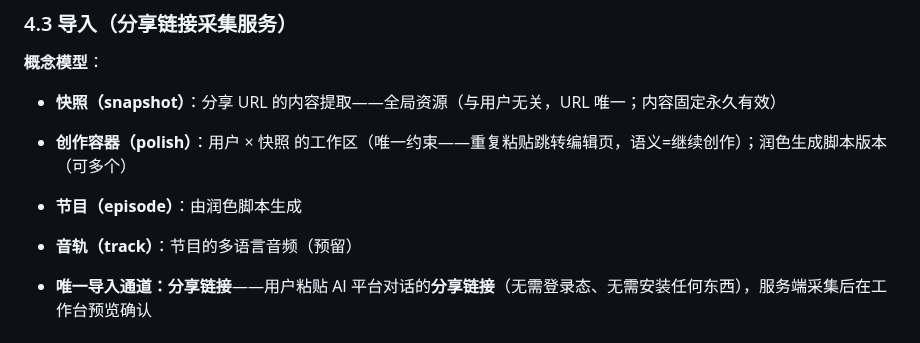
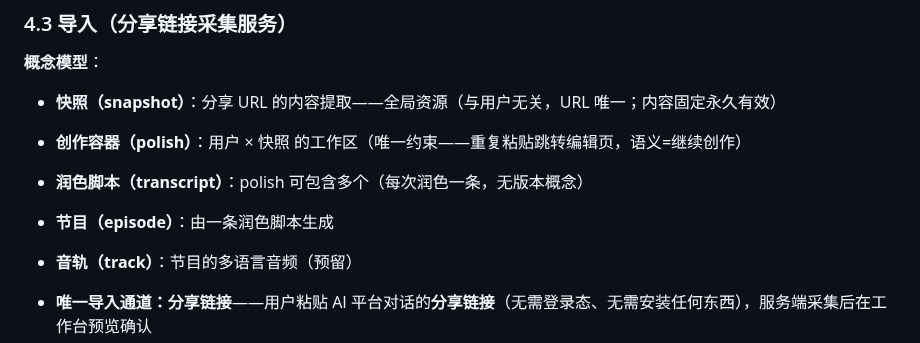
Before and after one commit to brickhu/dailog, a Markdown page: PRD.md, the part around the change. GitHub-like rendering.

```diff
--- a/PRD.md
+++ b/PRD.md
@@ -47,8 +47,9 @@
 
 **概念模型**：
 - **快照（snapshot）**：分享 URL 的内容提取——全局资源（与用户无关，URL 唯一；内容固定永久有效）
-- **创作容器（polish）**：用户 × 快照 的工作区（唯一约束——重复粘贴跳转编辑页，语义=继续创作）；润色生成脚本版本（可多个）
-- **节目（episode）**：由润色脚本生成
+- **创作容器（polish）**：用户 × 快照 的工作区（唯一约束——重复粘贴跳转编辑页，语义=继续创作）
+- **润色脚本（transcript）**：polish 可包含多个（每次润色一条，无版本概念）
+- **节目（episode）**：由一条润色脚本生成
 - **音轨（track）**：节目的多语言音频（预留）
 
 - **唯一导入通道：分享链接**——用户粘贴 AI 平台对话的**分享链接**（无需登录态、无需安装任何东西），服务端采集后在工作台预览确认
```
Also changed, not shown: ARC.md (+8 -7 lines).
